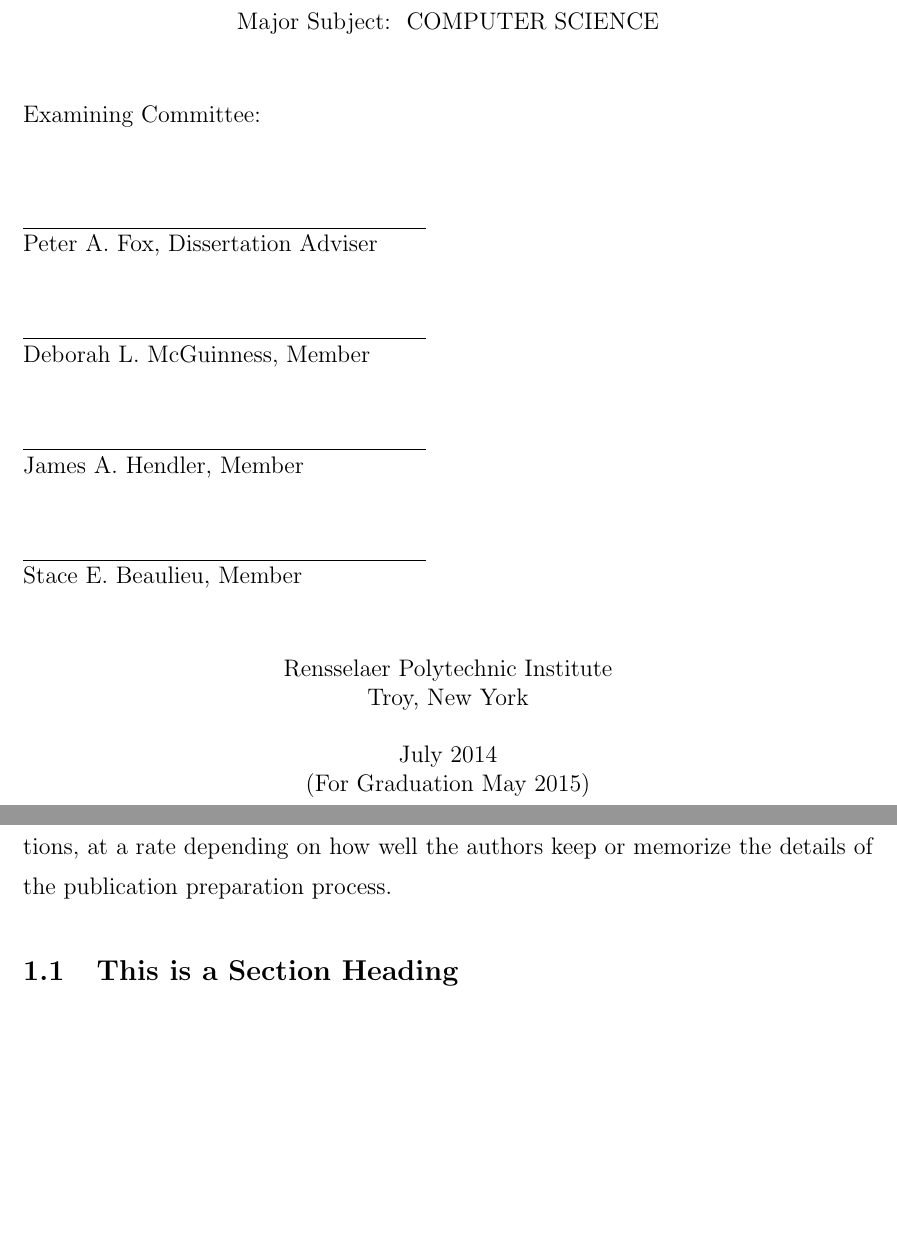
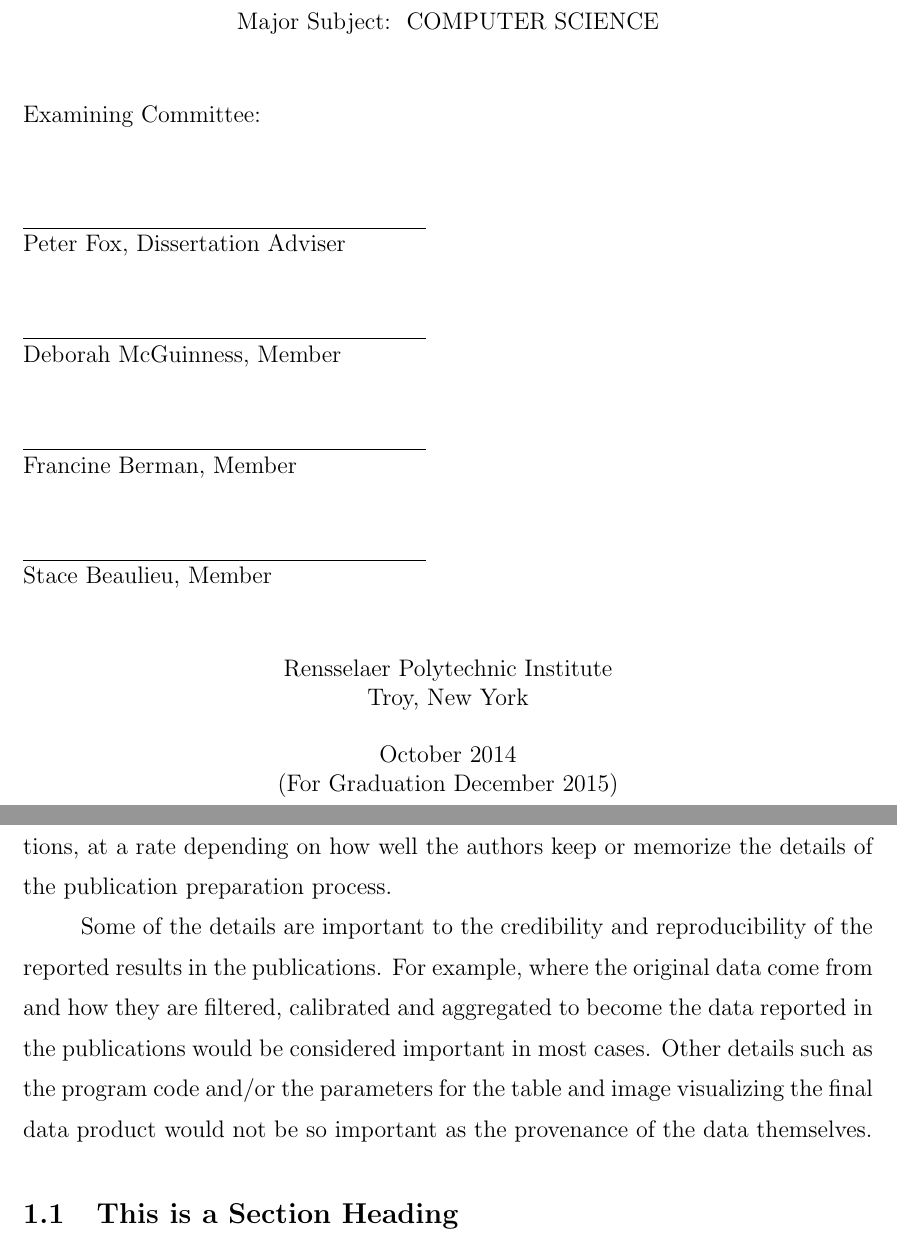
Before and after one commit to fulinyun/thesis, a LaTeX thesis (rpithes.tex, which reads introduction.tex, rpititle-phd.tex): two parts of pages 1 and 12 of 22, joined at a grey line, cut so that both start at the same text, the shorter picture padded with empty space. Compiled offline with pdfLaTeX.

Commit message:
Keep track of changes.

```diff
--- a/introduction.tex
+++ b/introduction.tex
@@ -34,6 +34,8 @@
 
 So we see that provenance of research publication preparation shows its importance some time after the publications have been created, although its importance has already been widely recognized by readers and the future selves of authors. The problem is that provenance gets lost, piece by piece, after the creation of publications, at a rate depending on how well the authors keep or memorize the details of the publication preparation process.
 
+Some of the details are important to the credibility and reproducibility of the reported results in the publications. For example, where the original data come from and how they are filtered, calibrated and aggregated to become the data reported in the publications would be considered important in most cases. Other details such as the program code and/or the parameters for the table and image visualizing the final data product would not be so important as the provenance of the data themselves.
+
 
 
 \section{This is a Section Heading}
--- a/rpititle-phd.tex
+++ b/rpititle-phd.tex
@@ -20,16 +20,16 @@
 %  "Mechanical Engineering", "Nuclear Engineering", "Physics", etc.
 
 \signaturelines{4}     %max number of signature lines is 7
-\thadviser{Peter A. Fox}
+\thadviser{Peter Fox}
  %\cothadviser{Second Adviser} % If you have 2 thesis advisers
-\memberone{Deborah L. McGuinness}
-\membertwo{James A. Hendler}
-\memberthree{Stace E. Beaulieu}
+\memberone{Deborah McGuinness}
+\membertwo{Francine Berman}
+\memberthree{Stace Beaulieu}
 %\memberfour{Marcus Aurelius} % must change signaturelines to 5 if using this 5 members
 %\memberfive{Marcus Junius Brutus} % must change signaturelines to 6 if using this 6 members
 %\membersix{Nikola Tesla} % must change signaturelines to 7 if using this 7 members
 
-\submitdate{July 2014\\(For Graduation May 2015)}
+\submitdate{October 2014\\(For Graduation December 2015)}
 %\copyrightyear{1685}   % if omitted, current year is used.
 
 % Print titlepage and other prefatory material:
```
